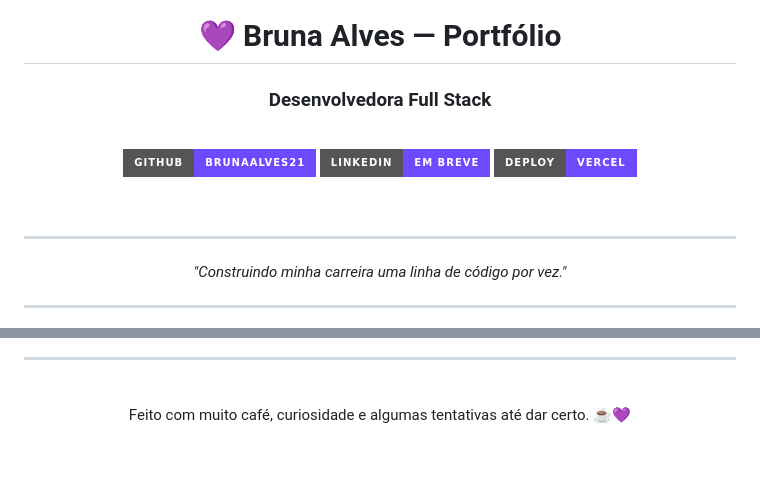
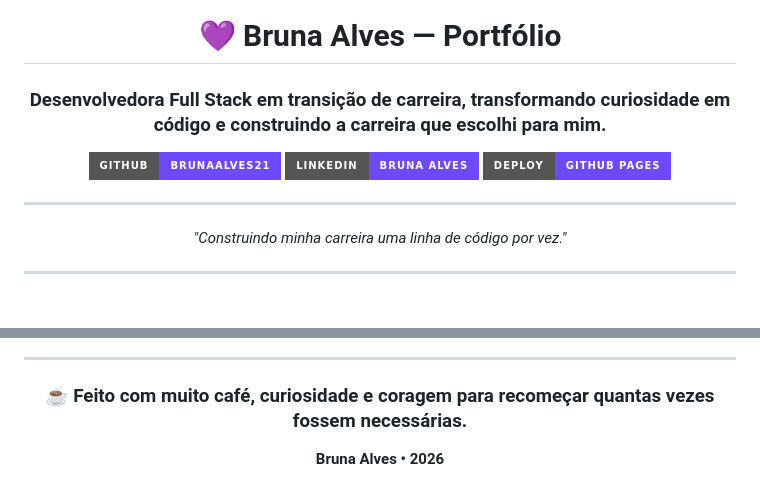
Before and after one commit to brunaalves21/PortifolioBruna, a Markdown page: README.md, 2 parts joined by grey strips. Rendered like a GitHub page; badges without logos; blank space fills up the shorter version.

```diff
--- a/README.md
+++ b/README.md
@@ -6,15 +4,11 @@
 
 # 💜 Bruna Alves — Portfólio
 
-### Desenvolvedora Full Stack
-
-<br/>
+### Desenvolvedora Full Stack em transição de carreira, transformando curiosidade em código e construindo a carreira que escolhi para mim.
 
 [![GitHub](https://img.shields.io/badge/GitHub-brunaalves21-6D4AFF?style=for-the-badge&logo=github)](https://github.com/brunaalves21)
-[![LinkedIn](https://img.shields.io/badge/LinkedIn-em%20breve-6D4AFF?style=for-the-badge&logo=linkedin)](https://linkedin.com)
-[![Deploy](https://img.shields.io/badge/Deploy-vercel-6D4AFF?style=for-the-badge&logo=vercel)](https://seu-link-deploy.vercel.app)
-
-<br/>
+[![LinkedIn](https://img.shields.io/badge/LinkedIn-Bruna%20Alves-6D4AFF?style=for-the-badge&logo=linkedin)](https://www.linkedin.com/in/bruna-maria-alves-036ba568)
+[![Deploy](https://img.shields.io/badge/Deploy-GitHub%20Pages-6D4AFF?style=for-the-badge&logo=github)](https://brunaalves21.github.io/PortifolioBruna/)
 
 ---
 
@@ -129,7 +175,9 @@ cd portifolio
 ---
 
 <div align="center">
-  <br/>
-  <p>Feito com muito café, curiosidade e algumas tentativas até dar certo. ☕💜</p>
-  <br/>
+
+### ☕ Feito com muito café, curiosidade e coragem para recomeçar quantas vezes fossem necessárias.
+
+**Bruna Alves • 2026**
+
 </div>
```
Also changed, not shown: other parts of README.md (+106 -56 lines).
